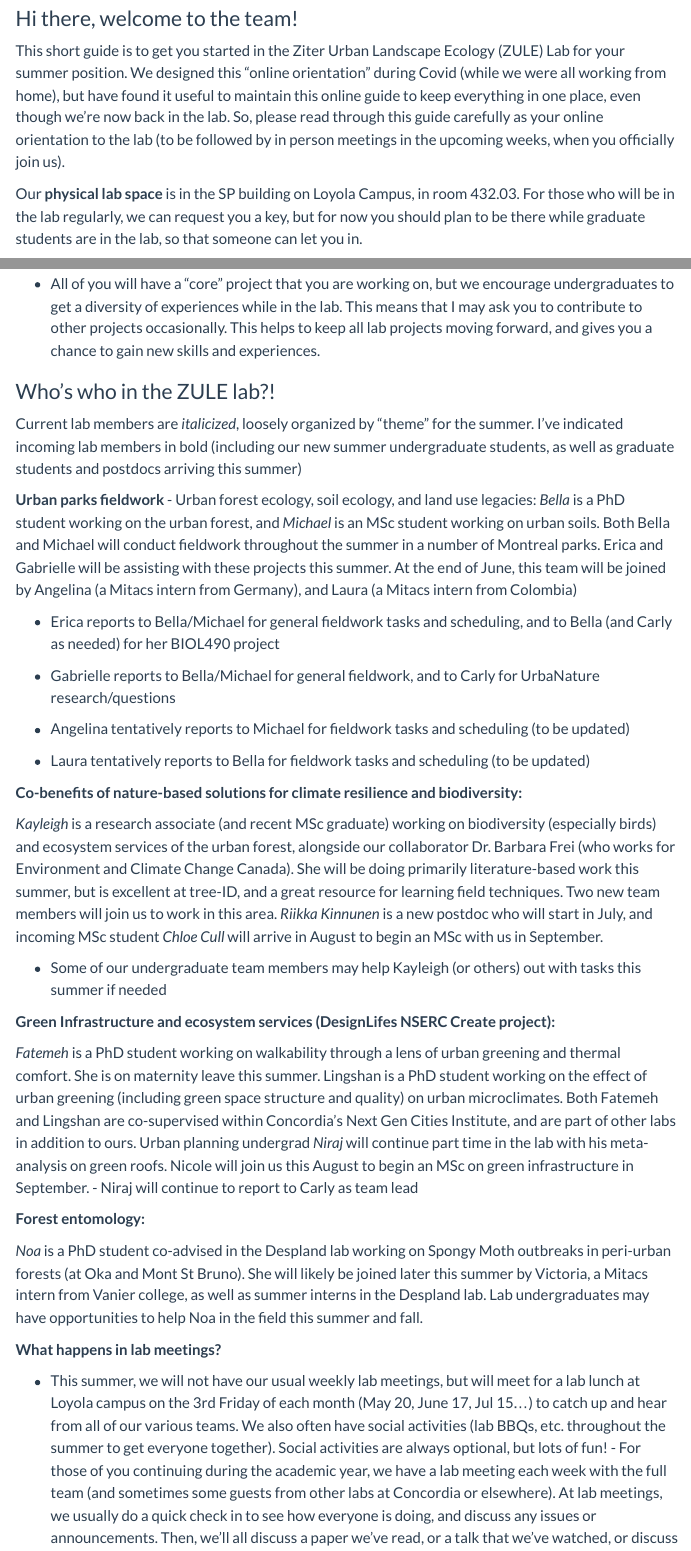
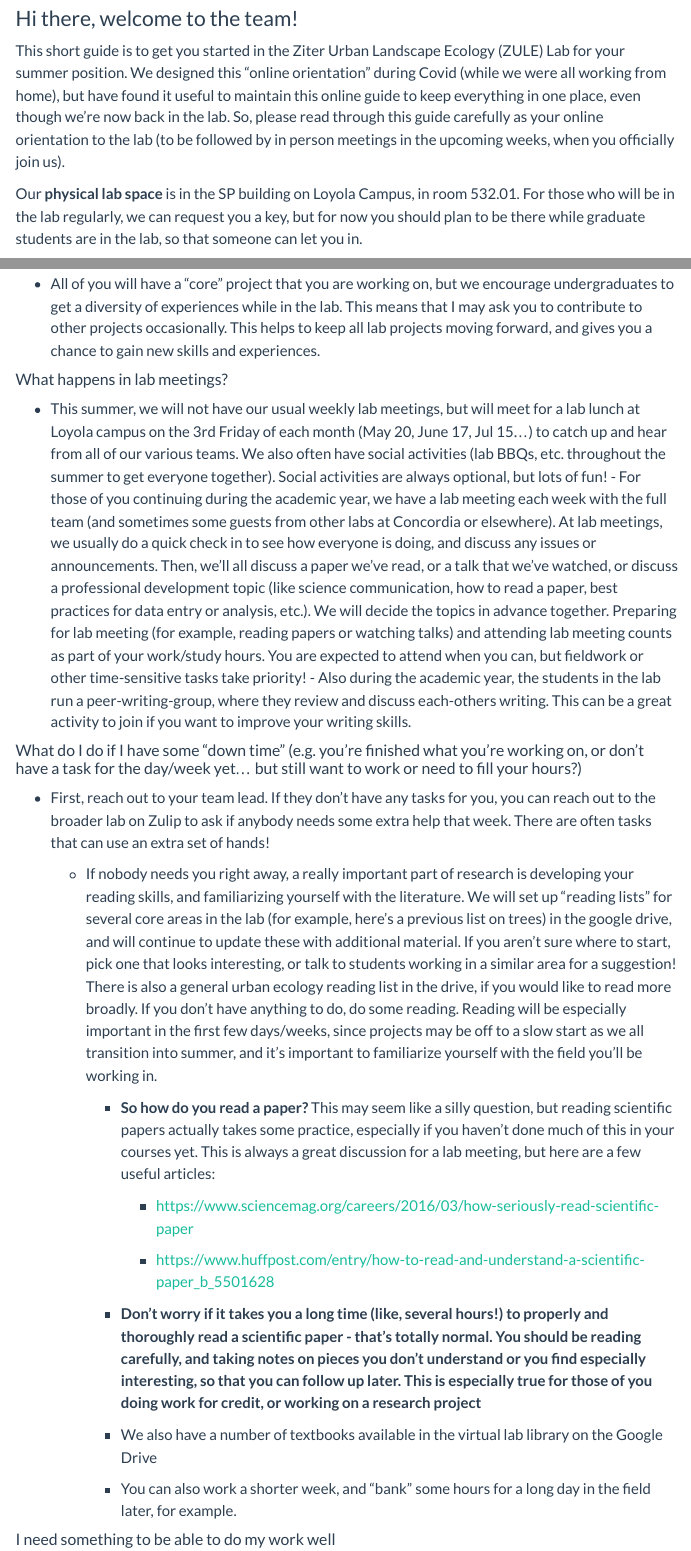
Before and after one commit to zule-lab/quarto-resources, a Quarto document (policies/04-summer-undergrad-orientation.qmd): the page in a window 1100 px wide, from 140 px down, and a second part further down, joined at a grey line. Rendered offline with R 4.5, knitr and Pandoc in place of Quarto, with nearby package versions; menus at the side of the page are left out.

Commit message:
update lab space and remove who's who

```diff
--- a/policies/04-summer-undergrad-orientation.qmd
+++ b/policies/04-summer-undergrad-orientation.qmd
@@ -9,7 +9,7 @@ editor: visual
 
 This short guide is to get you started in the Ziter Urban Landscape Ecology (ZULE) Lab for your summer position. We designed this "online orientation" during Covid (while we were all working from home), but have found it useful to maintain this online guide to keep everything in one place, even though we're now back in the lab. So, please read through this guide carefully as your online orientation to the lab (to be followed by in person meetings in the upcoming weeks, when you officially join us).
 
-Our **physical lab space** is in the SP building on Loyola Campus, in room 432.03. For those who will be in the lab regularly, we can request you a key, but for now you should plan to be there while graduate students are in the lab, so that someone can let you in.
+Our **physical lab space** is in the SP building on Loyola Campus, in room 532.01. For those who will be in the lab regularly, we can request you a key, but for now you should plan to be there while graduate students are in the lab, so that someone can let you in.
 
 Since we've been back and forth between home and the lab for the last few years, our lab also does a lot of communication using online tools that you may or may not be familiar with. In the lab, we often use:
 
@@ -91,39 +91,11 @@ Most students in the lab call me Carly, and you are welcome to do the same. Some
 
 -   All of you will have a "core" project that you are working on, but we encourage undergraduates to get a diversity of experiences while in the lab. This means that I may ask you to contribute to other projects occasionally. This helps to keep all lab projects moving forward, and gives you a chance to gain new skills and experiences.
 
-### Who's who in the ZULE lab?!
-
-Current lab members are *italicized*, loosely organized by "theme" for the summer. I've indicated incoming lab members in bold (including our new summer undergraduate students, as well as graduate students and postdocs arriving this summer)
-
-**Urban parks fieldwork** - Urban forest ecology, soil ecology, and land use legacies: *Bella* is a PhD student working on the urban forest, and *Michael* is an MSc student working on urban soils. Both Bella and Michael will conduct fieldwork throughout the summer in a number of Montreal parks. Erica and Gabrielle will be assisting with these projects this summer. At the end of June, this team will be joined by Angelina (a Mitacs intern from Germany), and Laura (a Mitacs intern from Colombia)
-
--   Erica reports to Bella/Michael for general fieldwork tasks and scheduling, and to Bella (and Carly as needed) for her BIOL490 project
-
--   Gabrielle reports to Bella/Michael for general fieldwork, and to Carly for UrbaNature research/questions
-
--   Angelina tentatively reports to Michael for fieldwork tasks and scheduling (to be updated)
-
--   Laura tentatively reports to Bella for fieldwork tasks and scheduling (to be updated)
-
-**Co-benefits of nature-based solutions for climate resilience and biodiversity:**
-
-*Kayleigh* is a research associate (and recent MSc graduate) working on biodiversity (especially birds) and ecosystem services of the urban forest, alongside our collaborator Dr. Barbara Frei (who works for Environment and Climate Change Canada). She will be doing primarily literature-based work this summer, but is excellent at tree-ID, and a great resource for learning field techniques. Two new team members will join us to work in this area. *Riikka Kinnunen* is a new postdoc who will start in July, and incoming MSc student *Chloe Cull* will arrive in August to begin an MSc with us in September.
-
--   Some of our undergraduate team members may help Kayleigh (or others) out with tasks this summer if needed
-
-**Green Infrastructure and ecosystem services (DesignLifes NSERC Create project):**
-
-*Fatemeh* is a PhD student working on walkability through a lens of urban greening and thermal comfort. She is on maternity leave this summer. Lingshan is a PhD student working on the effect of urban greening (including green space structure and quality) on urban microclimates. Both Fatemeh and Lingshan are co-supervised within Concordia's Next Gen Cities Institute, and are part of other labs in addition to ours. Urban planning undergrad *Niraj* will continue part time in the lab with his meta-analysis on green roofs. Nicole will join us this August to begin an MSc on green infrastructure in September. - Niraj will continue to report to Carly as team lead
-
-**Forest entomology:**
-
-*Noa* is a PhD student co-advised in the Despland lab working on Spongy Moth outbreaks in peri-urban forests (at Oka and Mont St Bruno). She will likely be joined later this summer by Victoria, a Mitacs intern from Vanier college, as well as summer interns in the Despland lab. Lab undergraduates may have opportunities to help Noa in the field this summer and fall.
-
-**What happens in lab meetings?**
+#### What happens in lab meetings?
 
 -   This summer, we will not have our usual weekly lab meetings, but will meet for a lab lunch at Loyola campus on the 3rd Friday of each month (May 20, June 17, Jul 15...) to catch up and hear from all of our various teams. We also often have social activities (lab BBQs, etc. throughout the summer to get everyone together). Social activities are always optional, but lots of fun! - For those of you continuing during the academic year, we have a lab meeting each week with the full team (and sometimes some guests from other labs at Concordia or elsewhere). At lab meetings, we usually do a quick check in to see how everyone is doing, and discuss any issues or announcements. Then, we'll all discuss a paper we've read, or a talk that we've watched, or discuss a professional development topic (like science communication, how to read a paper, best practices for data entry or analysis, etc.). We will decide the topics in advance together. Preparing for lab meeting (for example, reading papers or watching talks) and attending lab meeting counts as part of your work/study hours. You are expected to attend when you can, but fieldwork or other time-sensitive tasks take priority! - Also during the academic year, the students in the lab run a peer-writing-group, where they review and discuss each-others writing. This can be a great activity to join if you want to improve your writing skills.
 
-**What do I do if I have some "down time" (e.g. you're finished what you're working on, or don't have a task for the day/week yet... but still want to work or need to fill your hours?)**
+#### What do I do if I have some "down time" (e.g. you're finished what you're working on, or don't have a task for the day/week yet... but still want to work or need to fill your hours?)
 
 -   First, reach out to your team lead. If they don't have any tasks for you, you can reach out to the broader lab on Zulip to ask if anybody needs some extra help that week. There are often tasks that can use an extra set of hands!
 
```
Also changed, not shown: docs/listings.json, docs/search.json, policies/04-summer-undergrad-orientation.qmd (6 more changed lines), 35 other files.
